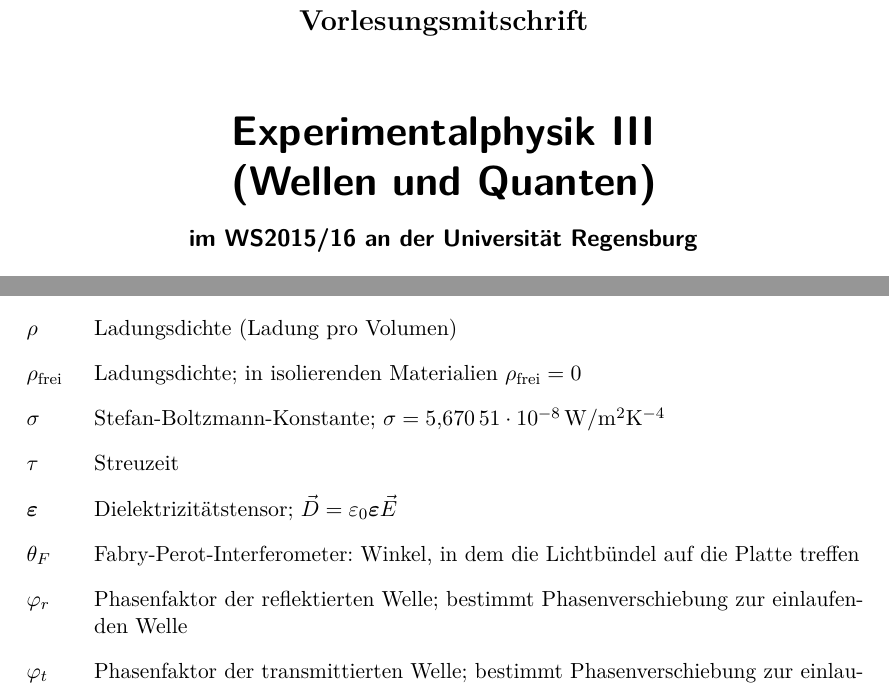
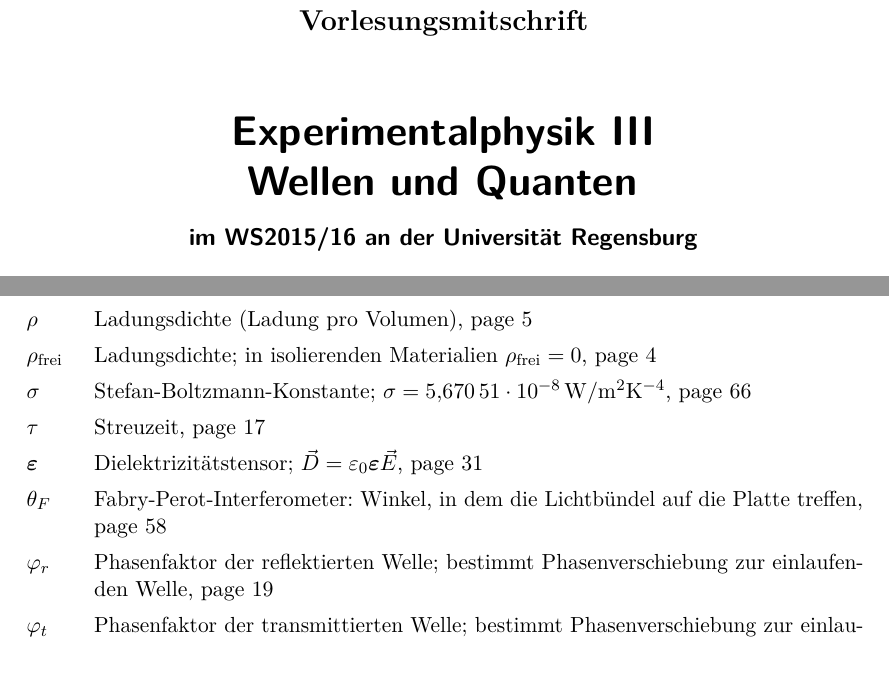
Before and after one commit to gesina/OptikWS1516, a LaTeX thesis (OptikSkriptWS1516.tex, which reads optik_config.tex, optik_definitions.tex): two parts of pages 1 and 79 of 85, joined at a grey line, cut so that both start at the same text. Compiled offline with pdfLaTeX.

Commit message:
Symbolverzeichnis angepasst

```diff
--- a/optik_config.tex
+++ b/optik_config.tex
@@ -17,7 +17,8 @@
 %
 % Erzeugt .nlo Datei mit dem Programmaufruf (Terminal):
 % makeindex OptikSkriptWS1516.nlo -s nomencl.ist -o OptikSkriptWS1516.nls
-\usepackage[intoc]{nomencl}
+\usepackage[intoc, refpage]{nomencl}
+\setlength{\nomitemsep}{0pt}
 \makenomenclature
 \usepackage[backend=biber]{biblatex}
 \bibliography{optik.bib}
--- a/optik_definitions.tex
+++ b/optik_definitions.tex
@@ -1,3 +1,6 @@
+\hyphenation{Fou-rier-trans-for-ma-tion}
+
+
 \theoremstyle{plain}
 \newtheorem{postulat}{Postulat}
 
```
Also changed, not shown: Kapitel/OptikSkriptWS1516_KapA1.tex (+0 -1 lines), OptikSkriptWS1516.pdf, optik_config.tex (2 more changed lines).
